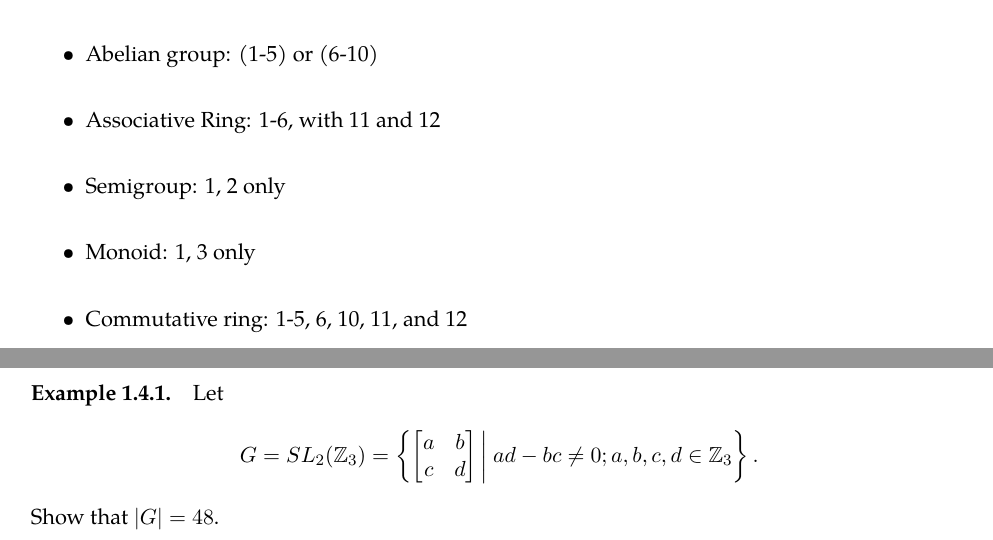
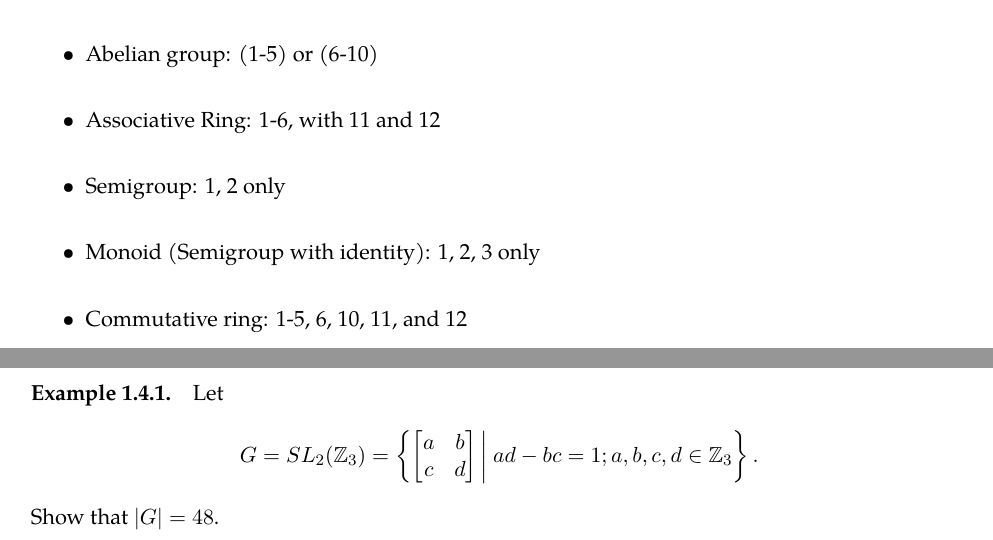
Before and after one commit to pehcy/algebra-notes-latex, a LaTeX thesis (main.tex, which reads src/group.tex): two parts of pages 3 and 23 of 106, joined at a grey line, cut so that both start at the same text. The pictures show the PDF file main.pdf that the author committed with the source.

Commit message:
Correction on mistakes on chpt1

```diff
--- a/src/group.tex
+++ b/src/group.tex
@@ -61,7 +61,7 @@ Joining additive and multiplicative groups together, we form a ring with \textbf
     \item Abelian group: (1-5) or (6-10)
     \item Associative Ring: 1-6, with 11 and 12
     \item Semigroup: 1, 2 only
-    \item Monoid: 1, 3 only
+    \item Monoid (Semigroup with identity): 1, 2, 3 only
     \item Commutative ring: 1-5, 6, 10, 11, and 12
     \item Ring: 1-5, with 11 and 12
     \item Ring with unity: 1-6, with 8, 11, and 12
@@ -1296,7 +1296,7 @@ which these reflection lines runs from one of the vertices to the center of the
     \[
         G = SL_2(\mathbb{Z}_3) = \left\{ \begin{bmatrix}
         a & b\\ c & d
-        \end{bmatrix} \bigg \vert \> ad-bc \neq 0; a, b, c, d \in \mathbb{Z}_3 \right\}.
+        \end{bmatrix} \bigg \vert \> ad-bc = 1; a, b, c, d \in \mathbb{Z}_3 \right\}.
     \]
     Show that $|G| = 48$.
 \end{example}
```
Also changed, not shown: main.pdf.
